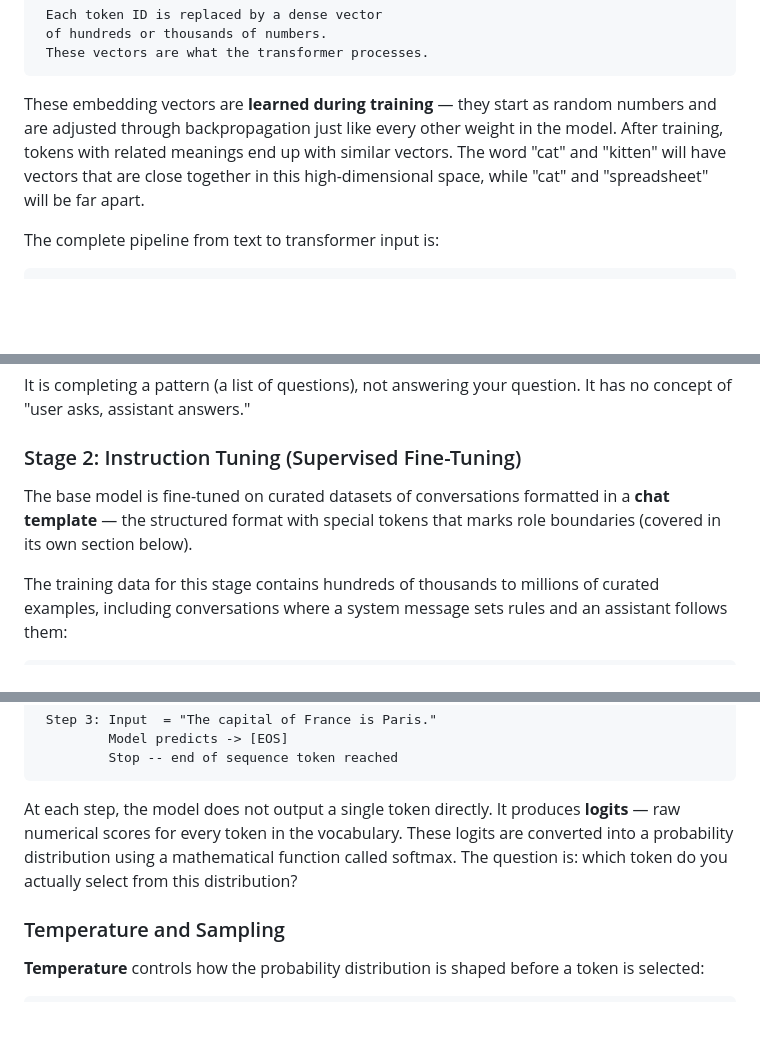
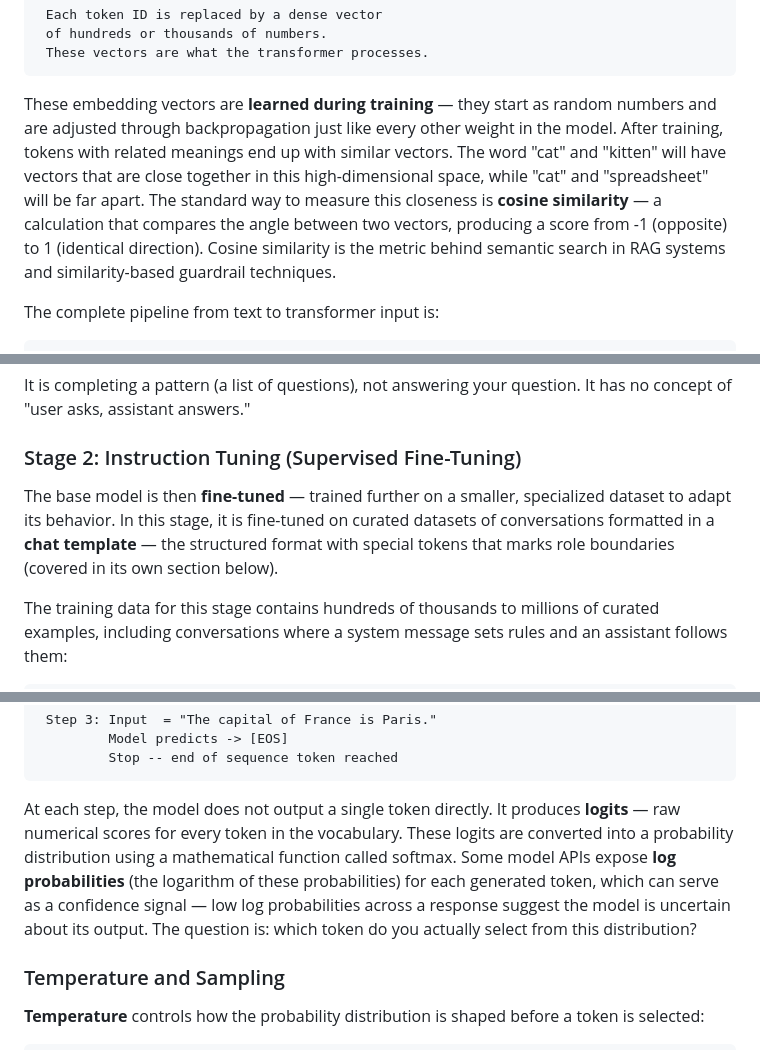
Before and after one commit to mrcloudchase/caige, a Markdown page: content/modules/prerequisites.md, 3 parts joined by grey strips. GitHub-like rendering; blank space fills up the shorter version.

Commit message:
Add cosine similarity, log probabilities, and fine-tuning explanation to prerequisites
Closes 3 minor coverage gaps identified during cross-module audit:
- Cosine similarity: named and defined where embeddings discuss vector closeness
- Log probabilities: explained as confidence signal in inference section
- Fine-tuning: defined as a general concept where it first appears (Stage 2)
- Added vocabulary entries for cosine similarity and log probabilities

````diff
--- a/content/modules/prerequisites.md
+++ b/content/modules/prerequisites.md
@@ -124,7 +124,7 @@ The embedding layer is a large table of learned vectors — one vector per token
  These vectors are what the transformer processes.
 ```
 
-These embedding vectors are **learned during training** — they start as random numbers and are adjusted through backpropagation just like every other weight in the model. After training, tokens with related meanings end up with similar vectors. The word "cat" and "kitten" will have vectors that are close together in this high-dimensional space, while "cat" and "spreadsheet" will be far apart.
+These embedding vectors are **learned during training** — they start as random numbers and are adjusted through backpropagation just like every other weight in the model. After training, tokens with related meanings end up with similar vectors. The word "cat" and "kitten" will have vectors that are close together in this high-dimensional space, while "cat" and "spreadsheet" will be far apart. The standard way to measure this closeness is **cosine similarity** — a calculation that compares the angle between two vectors, producing a score from -1 (opposite) to 1 (identical direction). Cosine similarity is the metric behind semantic search in RAG systems and similarity-based guardrail techniques.
 
 The complete pipeline from text to transformer input is:
 
@@ -289,7 +289,7 @@ It is completing a pattern (a list of questions), not answering your question. I
 
 ### Stage 2: Instruction Tuning (Supervised Fine-Tuning)
 
-The base model is fine-tuned on curated datasets of conversations formatted in a **chat template** — the structured format with special tokens that marks role boundaries (covered in its own section below).
+The base model is then **fine-tuned** — trained further on a smaller, specialized dataset to adapt its behavior. In this stage, it is fine-tuned on curated datasets of conversations formatted in a **chat template** — the structured format with special tokens that marks role boundaries (covered in its own section below).
 
 The training data for this stage contains hundreds of thousands to millions of curated examples, including conversations where a system message sets rules and an assistant follows them:
 
@@ -432,7 +432,7 @@ LLMs generate text one token at a time in an **autoregressive** loop: each gener
          Stop -- end of sequence token reached
 ```
 
-At each step, the model does not output a single token directly. It produces **logits** — raw numerical scores for every token in the vocabulary. These logits are converted into a probability distribution using a mathematical function called softmax. The question is: which token do you actually select from this distribution?
+At each step, the model does not output a single token directly. It produces **logits** — raw numerical scores for every token in the vocabulary. These logits are converted into a probability distribution using a mathematical function called softmax. Some model APIs expose **log probabilities** (the logarithm of these probabilities) for each generated token, which can serve as a confidence signal — low log probabilities across a response suggest the model is uncertain about its output. The question is: which token do you actually select from this distribution?
 
 ### Temperature and Sampling
 
````
Also changed, not shown: other parts of content/modules/prerequisites.md (+2 -0 lines).
